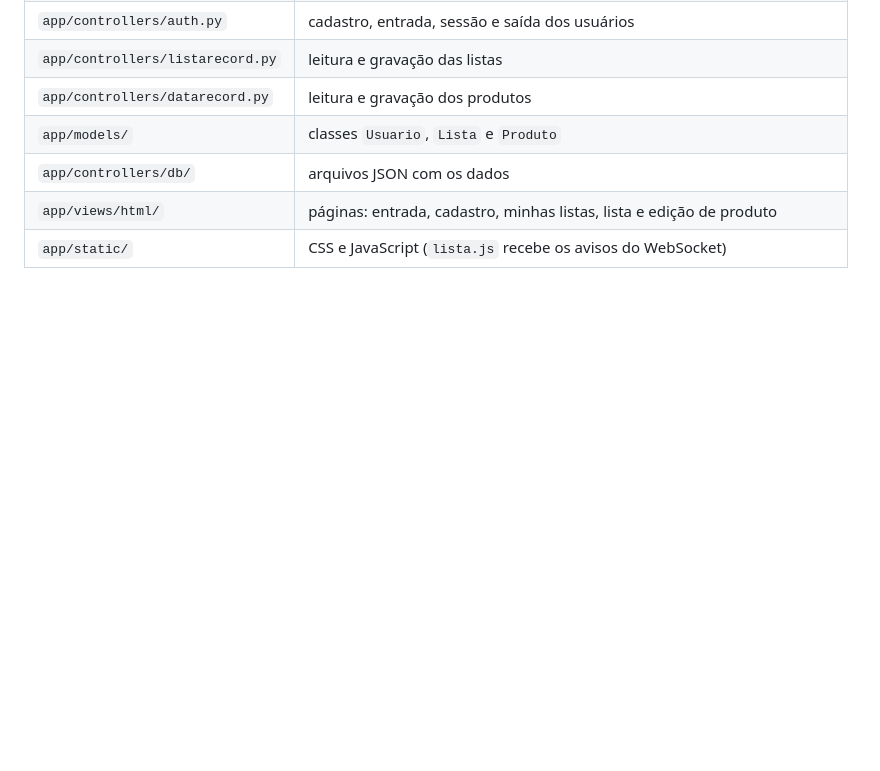
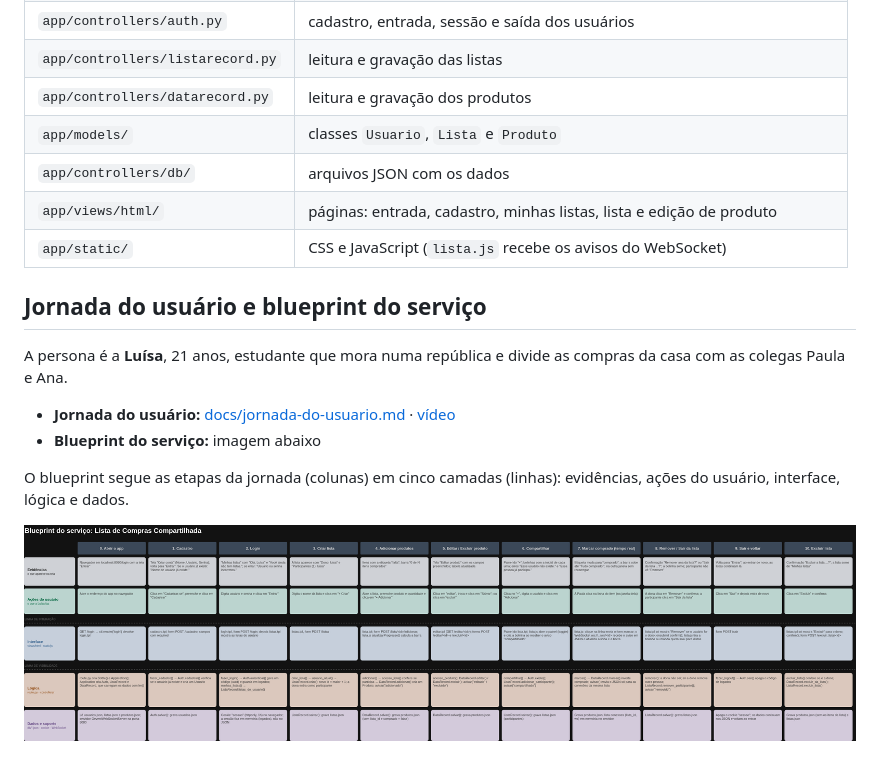
Before and after one commit to omariannab/lista-de-compras-bmvc, a Markdown page: README.md, the part around the change. Drawn GitHub-style; pictures changed too: docs/Blueprint_Lista_de_Compras.drawio.png (added); blank space fills up the shorter version.

```diff
--- a/README.md
+++ b/README.md
@@ -125,3 +125,14 @@ Aparecem ao vivo:
 | `app/controllers/db/` | arquivos JSON com os dados |
 | `app/views/html/` | páginas: entrada, cadastro, minhas listas, lista e edição de produto |
 | `app/static/` | CSS e JavaScript (`lista.js` recebe os avisos do WebSocket) |
+
+## Jornada do usuário e blueprint do serviço
+
+A persona é a **Luísa**, 21 anos, estudante que mora numa república e divide as compras da casa com as colegas Paula e Ana.
+
+- **Jornada do usuário:** [docs/jornada-do-usuario.md](docs/jornada-do-usuario.md) · [vídeo](https://youtu.be/Wh0kgWeWqeM)
+- **Blueprint do serviço:** imagem abaixo
+
+O blueprint segue as etapas da jornada (colunas) em cinco camadas (linhas): evidências, ações do usuário, interface, lógica e dados.
+
+![Blueprint do serviço](docs/Blueprint_Lista_de_Compras.drawio.png)
```
Also changed, not shown: docs/jornada-do-usuario.md (added, +44 -0 lines).
